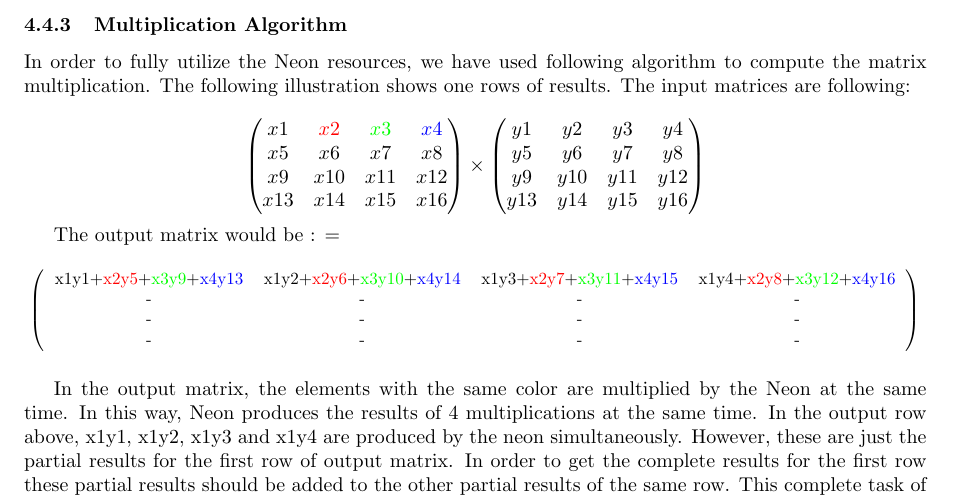
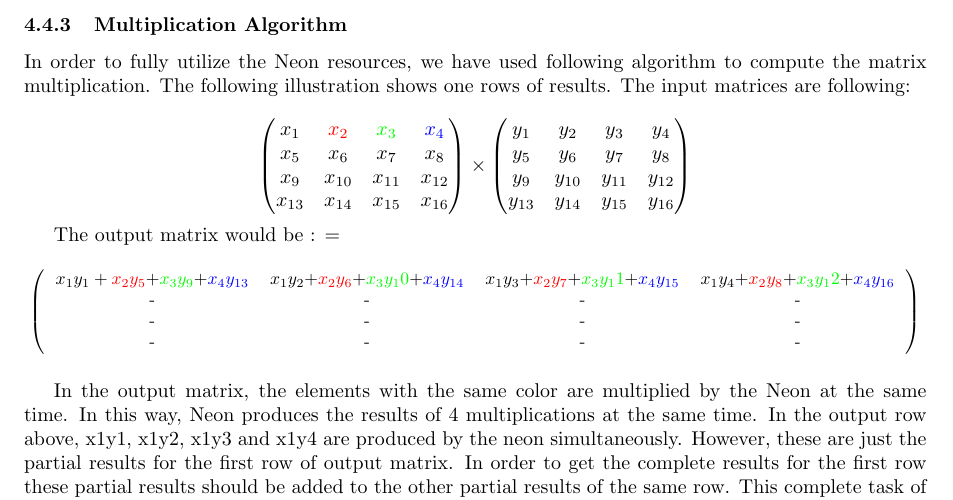
Before and after one commit to lixilin2301/Embedded-Lab, a LaTeX problem sheet (assignment1/report/main.tex, which reads assignment1/report/neon.tex): part of page 5 of 6, cut so that both start at the same text. Compiled offline with pdfLaTeX.

Commit message:
Made the matrices in the neon chapter prittier

```diff
--- a/assignment1/report/neon.tex
+++ b/assignment1/report/neon.tex
@@ -81,17 +81,17 @@ The input matrices are following:
 
 $$
 \begin{pmatrix}
- x1 	& \color{red}{x2} 	& \color{green}{x3} & \color{blue}{x4}\\
- x5 	& x6 				& x7&x8\\
- x9 	& x10 				& x11&x12\\
- x13 	& x14 				& x15&x16\\
+ x_{1} 	& \color{red}{x_{2}} 	& \color{green}{x_{3}}	& \color{blue}{x_{4}}\\
+ x_{5} 	& x_{6} 				& x_{7}					& x_{8}\\
+ x_{9} 	& x_{10} 				& x_{11}				& x_{12}\\
+ x_{13} & x_{14} 				& x_{15}				& x_{16}\\
 \end{pmatrix}
 \times
 \begin{pmatrix}
-y1&y2&y3&y4\\
-y5&y6&y7&y8\\
-y9&y10&y11&y12\\
-y13&y14&y15&y16\\
+y_{1} 	& y_{2} 	& y_{3} 	& y_{4} 	\\
+y_{5} 	& y_{6} 	& y_{7} 	& y_{8} 	\\
+y_{9} 	& y_{10} 	& y_{11} 	& y_{12} 	\\
+y_{13}	& y_{14} 	& y_{15} 	& y_{16} 	\\
 \end{pmatrix}
 $$
 
@@ -102,8 +102,13 @@ The output matrix would be :
 	\resizebox{\textwidth}{!}{
 		$\left(
 			\begin{tabular}{cccc}
-				x1y1+\color{red}{x2}y5\color{black}{+}\color{green}{x3}y9\color{black}{+}\color{blue}{x4}y13&x1y2\color{black}{+}\color{red}{x2}y6\color{black}{+}\color{green}{x3}y10\color{black}{+}\color{blue}{x4}y14&x1y3\color{black}{+}\color{red}{x2}y7\color{black}{+}\color{green}{x3}y11\color{black}{+}\color{blue}{x4}y15&x1y4\color{black}{+}\color{red}{x2}y8\color{black}{+}\color{green}{x3}y12\color{black}{+}\color{blue}{x4}y16\\
-				-&-&-&-\\-&-&-&-\\-&-&-&-\\
+				 $ x_{1}y_{1}	+					\color{red}{x_{2}}y_{5} 	\color{black}{+} 	\color{green}{x_{3}} 	y_{9}\color{black}{+} 	\color{blue}{x_{4}}y_{13} $
+				&$ x_{1}y_{2}	\color{black}{+}	\color{red}{x_{2}}y_{6} 	\color{black}{+} 	\color{green}{x_{3}} 	y_{1}0\color{black}{+}	\color{blue}{x_{4}}y_{14} $
+				&$ x_{1}y_{3} 	\color{black}{+} 	\color{red}{x_{2}}y_{7} 	\color{black}{+} 	\color{green}{x_{3}} 	y_{1}1\color{black}{+}	\color{blue}{x_{4}}y_{15} $
+				&$ x_{1}y_{4} 	\color{black}{+} 	\color{red}{x_{2}}y_{8} 	\color{black}{+} 	\color{green}{x_{3}} 	y_{1}2\color{black}{+}	\color{blue}{x_{4}}y_{16} $ \\
+				-&-&-&-\\
+				-&-&-&-\\
+				-&-&-&-\\
 			\end{tabular}
 		\right)$
 	}
```
